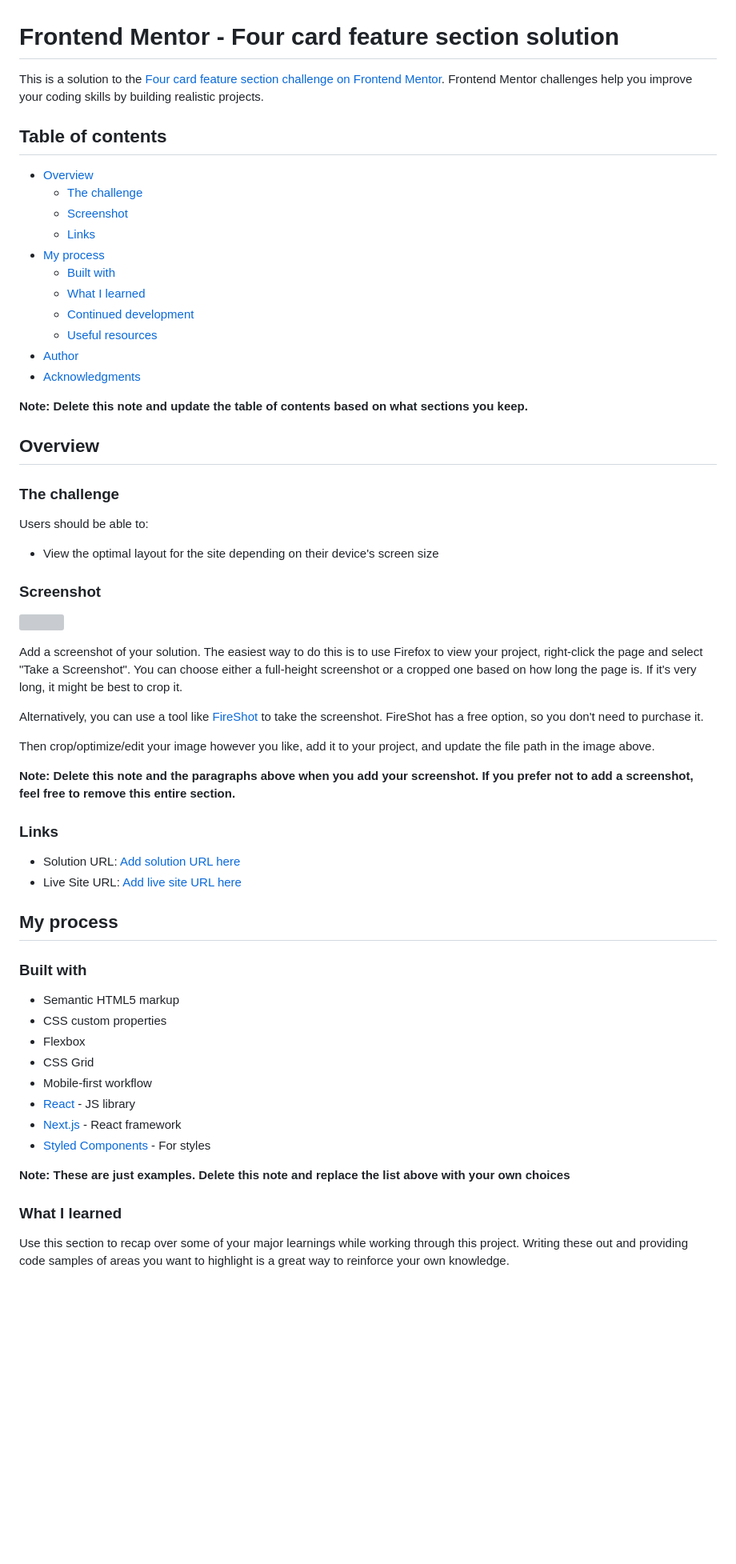
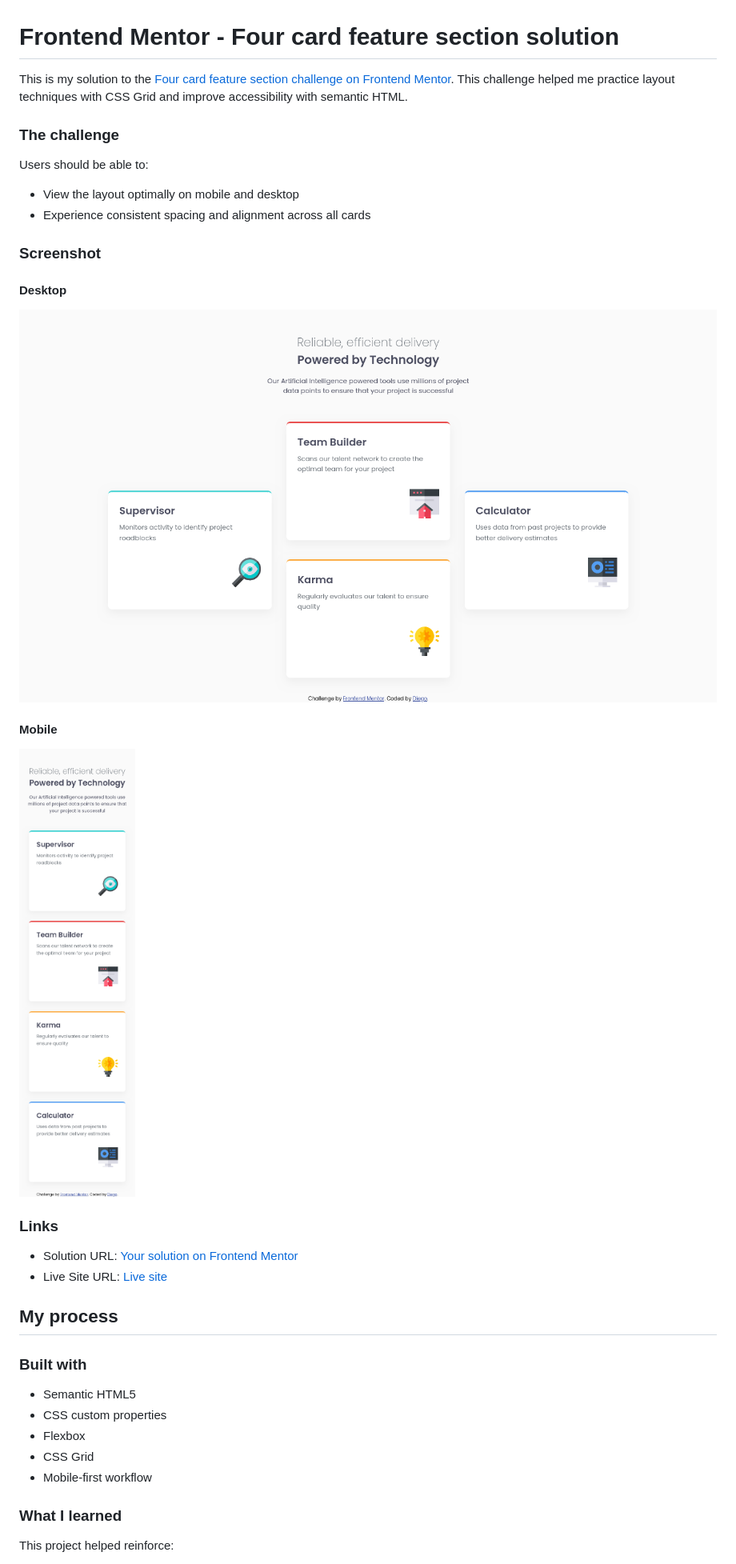
Before and after one commit to diegobezerra80/four-card-feature-section, a Markdown page: README.md, the part around one of its changes. Shown at 80% size. GitHub-like rendering; pictures changed too: images/screenshot-desktop.png (added), images/screenshot-mobile.png (added); blank space fills up the shorter version; grey boxes are pictures that could not be loaded.

Commit message:
Complete solution for the Four Card Feature Section challenge

```diff
--- a/README.md
+++ b/README.md
@@ -1,64 +1,38 @@
 # Frontend Mentor - Four card feature section solution
 
-This is a solution to the [Four card feature section challenge on Frontend Mentor](https://www.frontendmentor.io/challenges/four-card-feature-section-weK1eFYK). Frontend Mentor challenges help you improve your coding skills by building realistic projects.
-
-## Table of contents
-
-- [Overview](#overview)
-  - [The challenge](#the-challenge)
-  - [Screenshot](#screenshot)
-  - [Links](#links)
-- [My process](#my-process)
-  - [Built with](#built-with)
-  - [What I learned](#what-i-learned)
-  - [Continued development](#continued-development)
-  - [Useful resources](#useful-resources)
-- [Author](#author)
-- [Acknowledgments](#acknowledgments)
-
-**Note: Delete this note and update the table of contents based on what sections you keep.**
-
-## Overview
+This is my solution to the [Four card feature section challenge on Frontend Mentor](https://www.frontendmentor.io/challenges/four-card-feature-section-weK1eFYK). This challenge helped me practice layout techniques with CSS Grid and improve accessibility with semantic HTML.
 
 ### The challenge
 
 Users should be able to:
 
-- View the optimal layout for the site depending on their device's screen size
+- View the layout optimally on mobile and desktop
+- Experience consistent spacing and alignment across all cards
 
 ### Screenshot
 
-![](./screenshot.jpg)
+#### Desktop
+![Desktop screenshot](./images/screenshot-desktop.png)
 
-Add a screenshot of your solution. The easiest way to do this is to use Firefox to view your project, right-click the page and select "Take a Screenshot". You can choose either a full-height screenshot or a cropped one based on how long the page is. If it's very long, it might be best to crop it.
-
-Alternatively, you can use a tool like [FireShot](https://getfireshot.com/) to take the screenshot. FireShot has a free option, so you don't need to purchase it.
-
-Then crop/optimize/edit your image however you like, add it to your project, and update the file path in the image above.
-
-**Note: Delete this note and the paragraphs above when you add your screenshot. If you prefer not to add a screenshot, feel free to remove this entire section.**
+#### Mobile
+![Mobile screenshot](./images/screenshot-mobile.png)
 
 ### Links
 
-- Solution URL: [Add solution URL here](https://your-solution-url.com)
-- Live Site URL: [Add live site URL here](https://your-live-site-url.com)
+- Solution URL: [Your solution on Frontend Mentor](https://www.frontendmentor.io/solutions/your-solution-link)
+- Live Site URL: [Live site](https://your-live-site-url.com)
 
 ## My process
 
 ### Built with
 
-- Semantic HTML5 markup
+- Semantic HTML5
 - CSS custom properties
 - Flexbox
 - CSS Grid
 - Mobile-first workflow
-- [React](https://reactjs.org/) - JS library
-- [Next.js](https://nextjs.org/) - React framework
-- [Styled Components](https://styled-components.com/) - For styles
-
-**Note: These are just examples. Delete this note and replace the list above with your own choices**
 
 ### What I learned
 
-Use this section to recap over some of your major learnings while working through this project. Writing these out and providing code samples of areas you want to highlight is a great way to reinforce your own knowledge.
+This project helped reinforce:
 
```
Also changed, not shown: other parts of README.md (+7 -43 lines), 3 other files.
